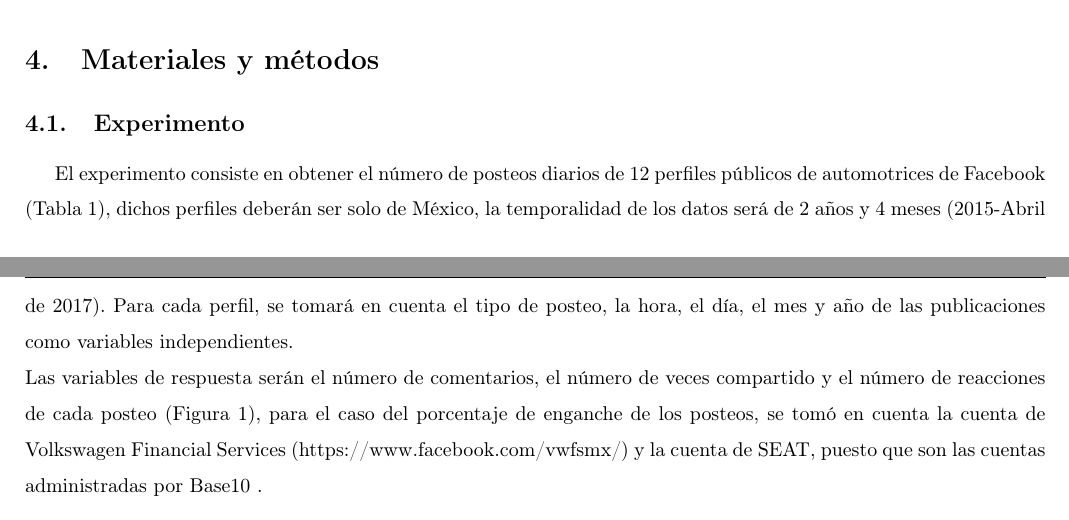
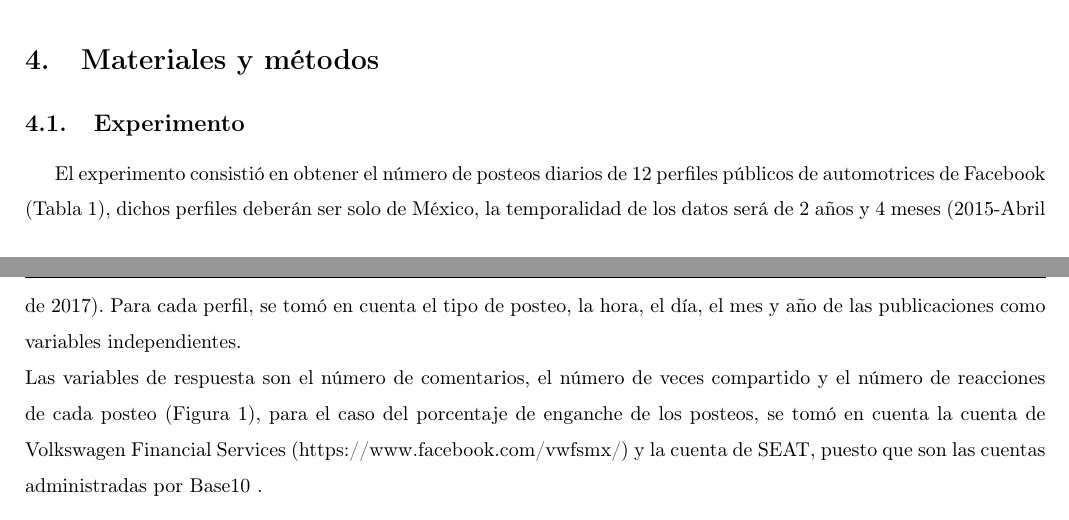
Before and after one commit to latreach/HoraPosteoFinanciera, a LaTeX document (reporteHoraPosteos.tex): two parts of pages 2 and 3 of 15, joined at a grey line, cut so that both start at the same text. Compiled offline with pdfLaTeX.

```diff
--- a/reporteHoraPosteos.tex
+++ b/reporteHoraPosteos.tex
@@ -92,12 +92,12 @@
 
 \section{Materiales y métodos}
 \subsection{Experimento}
-El experimento consiste en obtener el número de posteos diarios de 12 perfiles
+El experimento consistió en obtener el número de posteos diarios de 12 perfiles
 públicos de automotrices de Facebook (Tabla 1), dichos perfiles deberán ser solo de México,
 la temporalidad de los datos será de  2 años y 4 meses (2015-Abril de 2017).
-Para cada perfil, se tomará en cuenta el tipo de posteo, la hora, el día, el mes y año de
+Para cada perfil, se tomó en cuenta el tipo de posteo, la hora, el día, el mes y año de
 las publicaciones como variables independientes.\\
-Las variables de respuesta serán el número de comentarios,
+Las variables de respuesta son el número de comentarios,
 el número de veces compartido y el número de reacciones de cada posteo (Figura 1),
 para el caso del porcentaje de enganche de los posteos, se tomó en cuenta
 la cuenta de Volkswagen Financial Services (https://www.facebook.com/vwfsmx/)
```
Also changed, not shown: reporteHoraPosteos.pdf.
